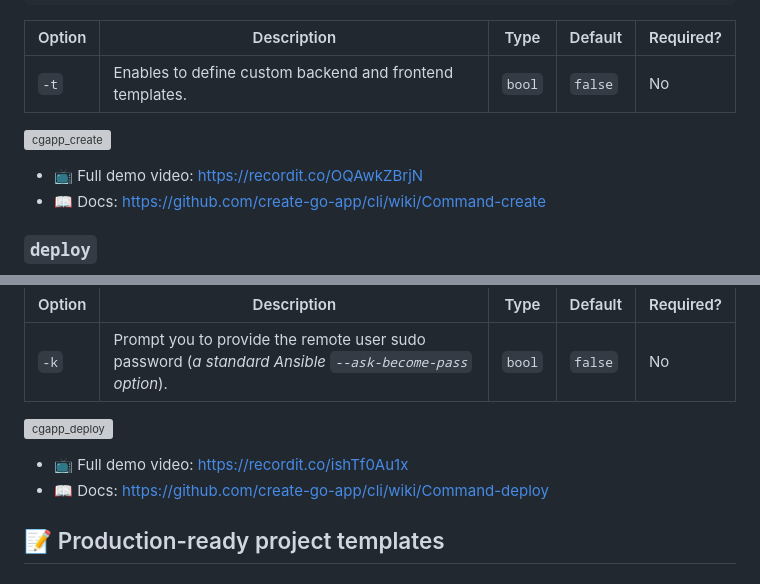
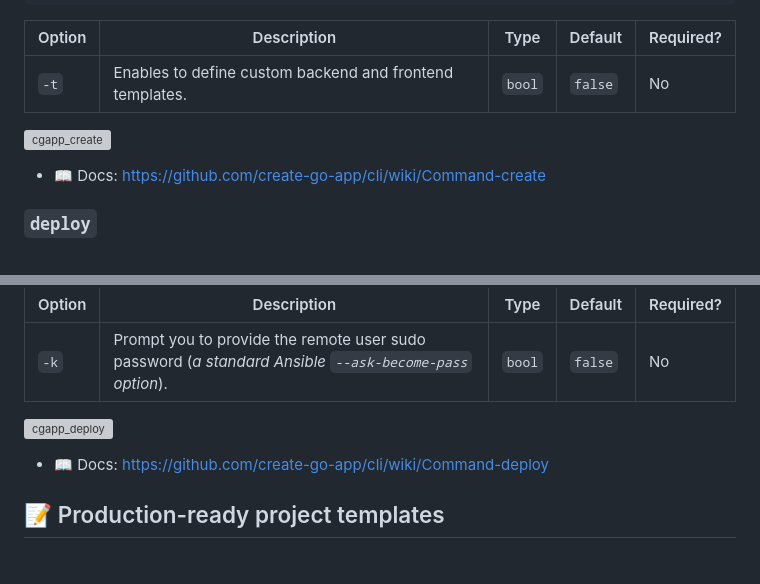
Before and after one commit to create-go-app/cli, a Markdown page: README.md, 2 parts joined by grey strips. GitHub-like rendering; grey boxes are pictures that could not be loaded.

Commit message:
fix(readme): remove broken Recordit.co link
🛠 Fork Improvements
This fork fixes the broken screen recording link from recordit.co, which no longer hosts the original video. The domain has changed or the original content is no longer available.

🔗 Note: If you have the full video or a new screen recording, please update the README with a working link (e.g., upload to a reliable video hosting platform like Loom, Vimeo, or YouTube).

```diff
--- a/README.md
+++ b/README.md
@@ -98,7 +98,6 @@ cgapp create [OPTION]
 
 ![cgapp_create][cgapp_create_gif]
 
-- 📺 Full demo video: https://recordit.co/OQAwkZBrjN
 - 📖 Docs: https://github.com/create-go-app/cli/wiki/Command-create
 
 ### `deploy`
@@ -119,7 +118,6 @@ cgapp deploy [OPTION]
 
 ![cgapp_deploy][cgapp_deploy_gif]
 
-- 📺 Full demo video: https://recordit.co/ishTf0Au1x
 - 📖 Docs: https://github.com/create-go-app/cli/wiki/Command-deploy
 
 ## 📝 Production-ready project templates
```
